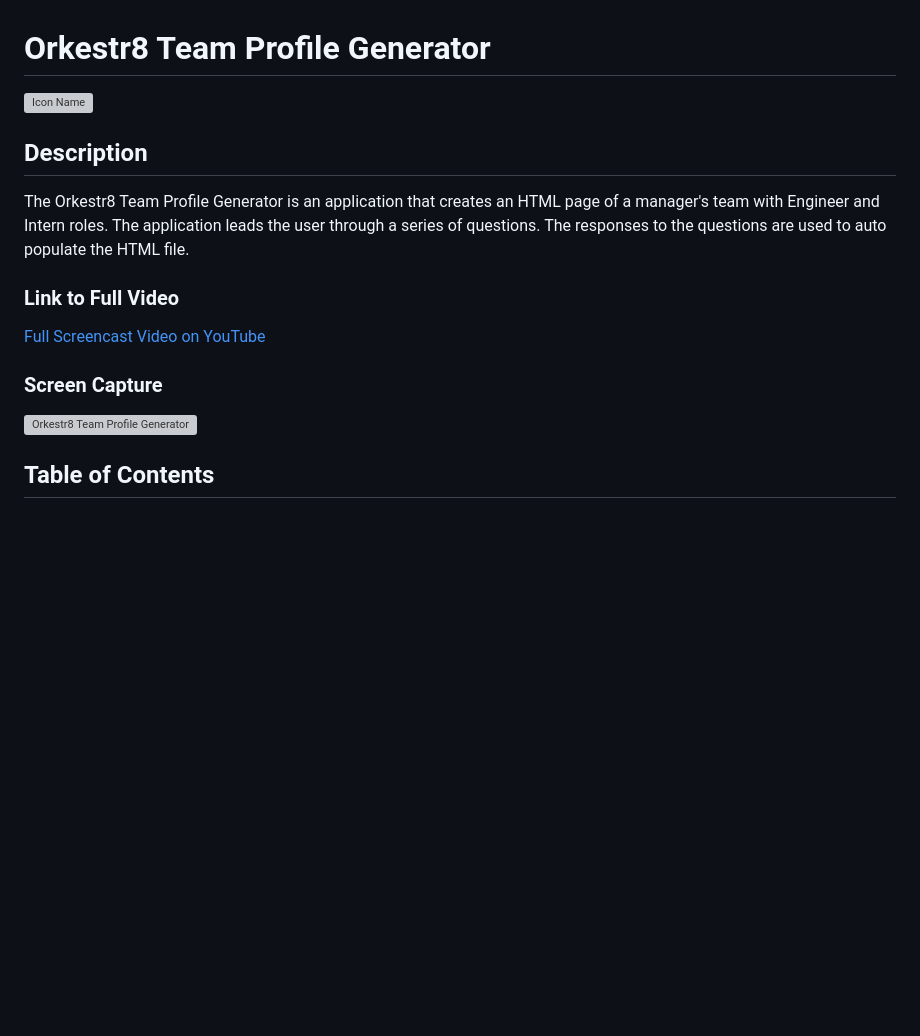
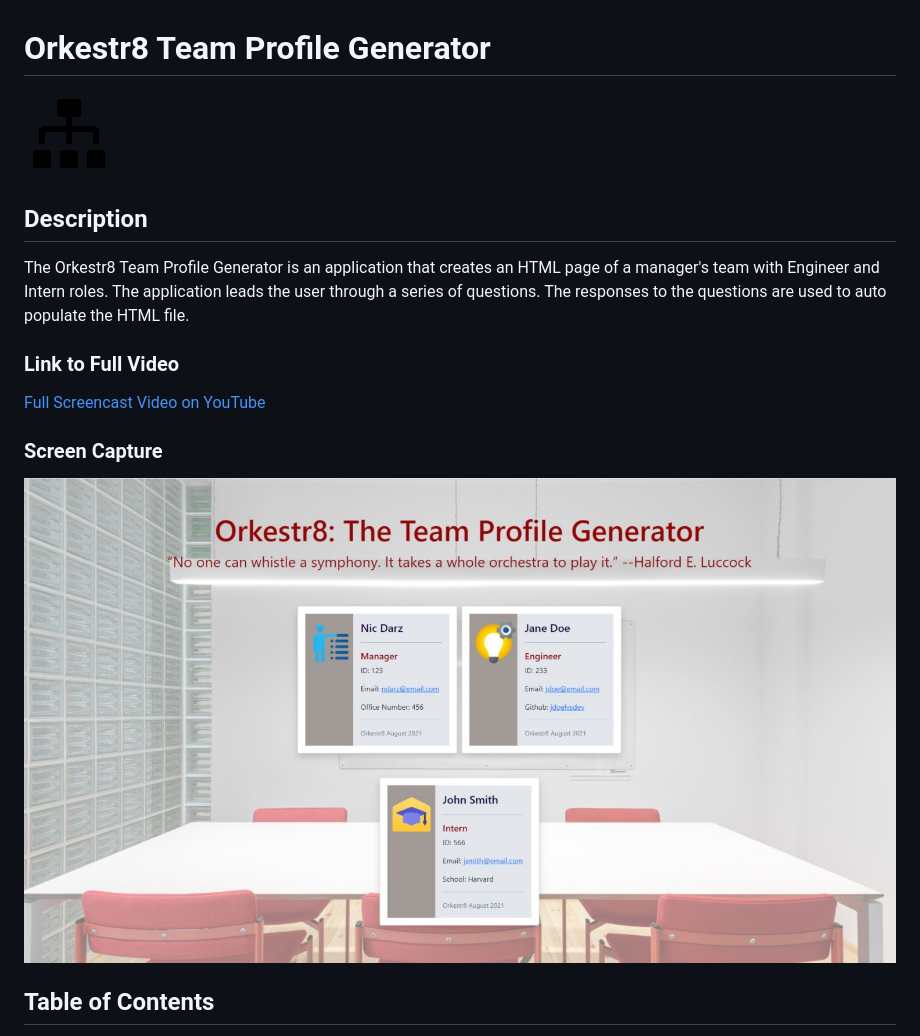
Before and after one commit to NDaruwalla/Orkestr8-Team-Profile-Generator, a Markdown page: README.md, the part around the change. GitHub-like rendering; pictures changed too: chart.png (added), orkestr8.jpg (added); blank space fills up the shorter version; grey boxes are pictures that could not be loaded.

Commit message:
correcting issue with icon and screen capture display in readme

```diff
--- a/README.md
+++ b/README.md
@@ -1,5 +1,5 @@
 # Orkestr8 Team Profile Generator
-![Icon Name](dist/img/chart.png)
+![Icon Name](./chart.png)
 <!-- image credit: this image is from icons8-->
 
   ## Description
@@ -10,7 +10,7 @@
 
 
   ### Screen Capture
-  ![Orkestr8 Team Profile Generator](dist/img/orkestr8.jpg)
+  ![Orkestr8 Team Profile Generator](./orkestr8.jpg)
 
 
   ## Table of Contents
```
